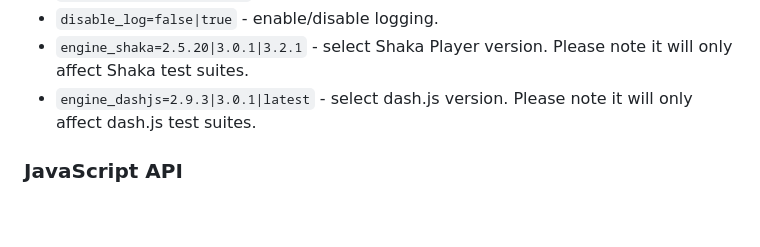
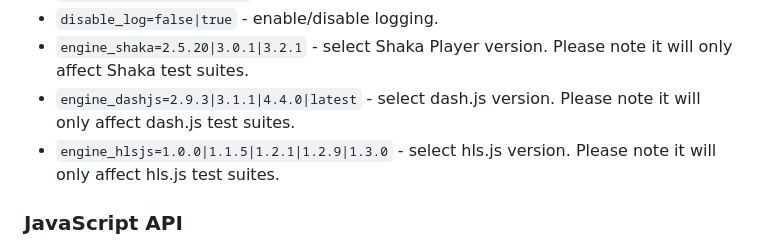
Before and after one commit to rdkcentral/MVT, a Markdown page: README.md, the part around the change. Rendered like a GitHub page; blank space fills up the shorter version.

```diff
--- a/README.md
+++ b/README.md
@@ -153,7 +153,8 @@ Most of the URL parameters can be combined. Here's a full list of supported quer
 - `stoponfailure=false|true` - tests execution will stop on the first failed test.
 - `disable_log=false|true` - enable/disable logging.
 - `engine_shaka=2.5.20|3.0.1|3.2.1` - select Shaka Player version. Please note it will only affect Shaka test suites.
-- `engine_dashjs=2.9.3|3.0.1|latest` - select dash.js version. Please note it will only affect dash.js test suites.
+- `engine_dashjs=2.9.3|3.1.1|4.4.0|latest` - select dash.js version. Please note it will only affect dash.js test suites.
+- `engine_hlsjs=1.0.0|1.1.5|1.2.1|1.2.9|1.3.0` - select hls.js version. Please note it will only affect hls.js test suites.
 
 ### JavaScript API
 
```
